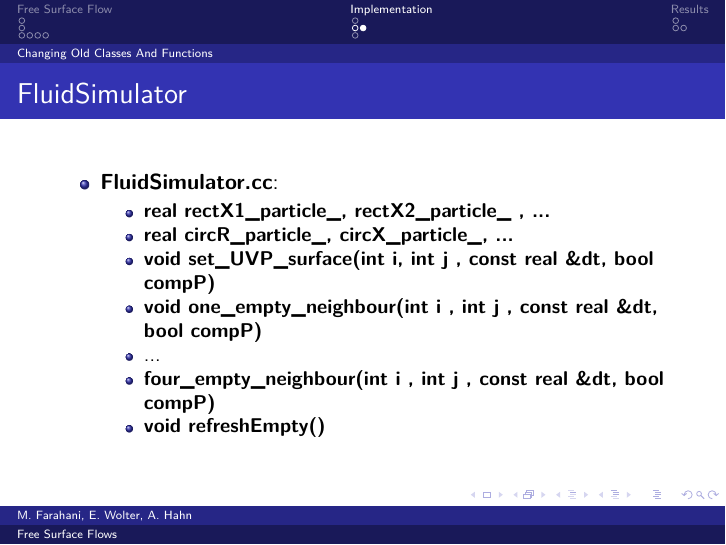
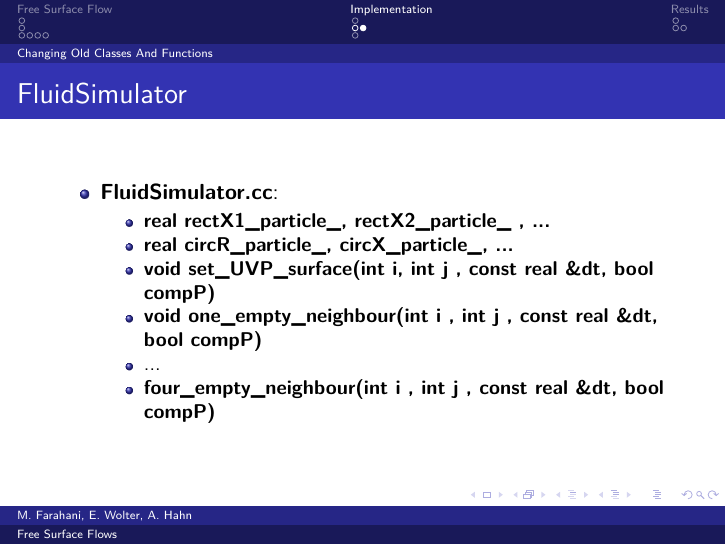
Before and after one commit to ericwolter/nusif-freesurface, LaTeX slides (Presentation/FreeSurfaceFlow.tex): page 10 of 14. Compiled offline with pdfLaTeX.

Commit message:
presentation fix

```diff
--- a/Presentation/FreeSurfaceFlow.tex
+++ b/Presentation/FreeSurfaceFlow.tex
@@ -174,7 +174,6 @@ Has a vector of particles
 \item \textbf{void one\_empty\_neighbour(int i , int j , const real \&dt, bool compP)}
 \item ...
 \item \textbf{four\_empty\_neighbour(int i , int j , const real \&dt, bool compP)}
-\item \textbf{void refreshEmpty()}
 \end{itemize}
 \end{itemize}
 }
```
Also changed, not shown: Presentation/FreeSurfaceFlow.pdf, 1 other file.
